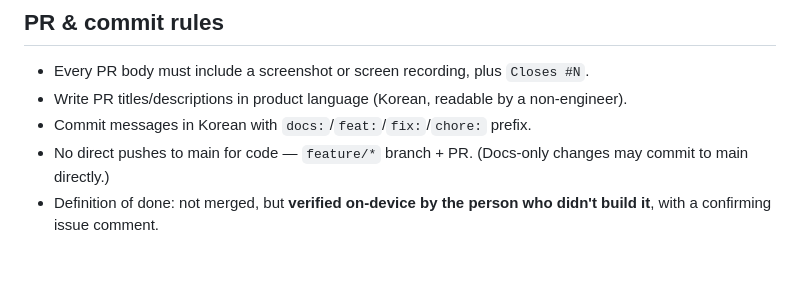
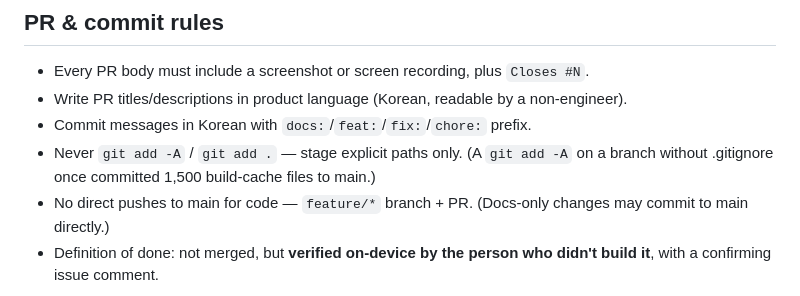
Before and after one commit to coldzero94/nexus, a Markdown page: CLAUDE.md, the part around the change. Rendered like a GitHub page; blank space fills up the shorter version.

Commit message:
chore: CLAUDE.md 규칙 추가 — git add -A 금지 (명시적 경로만 스테이징)

```diff
--- a/CLAUDE.md
+++ b/CLAUDE.md
@@ -47,6 +47,7 @@ All Gradle commands run from `kotlin/`. Requires JDK 21 (`export JAVA_HOME=/opt/
 - Every PR body must include a screenshot or screen recording, plus `Closes #N`.
 - Write PR titles/descriptions in product language (Korean, readable by a non-engineer).
 - Commit messages in Korean with `docs:`/`feat:`/`fix:`/`chore:` prefix.
+- Never `git add -A` / `git add .` — stage explicit paths only. (A `git add -A` on a branch without .gitignore once committed 1,500 build-cache files to main.)
 - No direct pushes to main for code — `feature/*` branch + PR. (Docs-only changes may commit to main directly.)
 - Definition of done: not merged, but **verified on-device by the person who didn't build it**, with a confirming issue comment.
 
```
